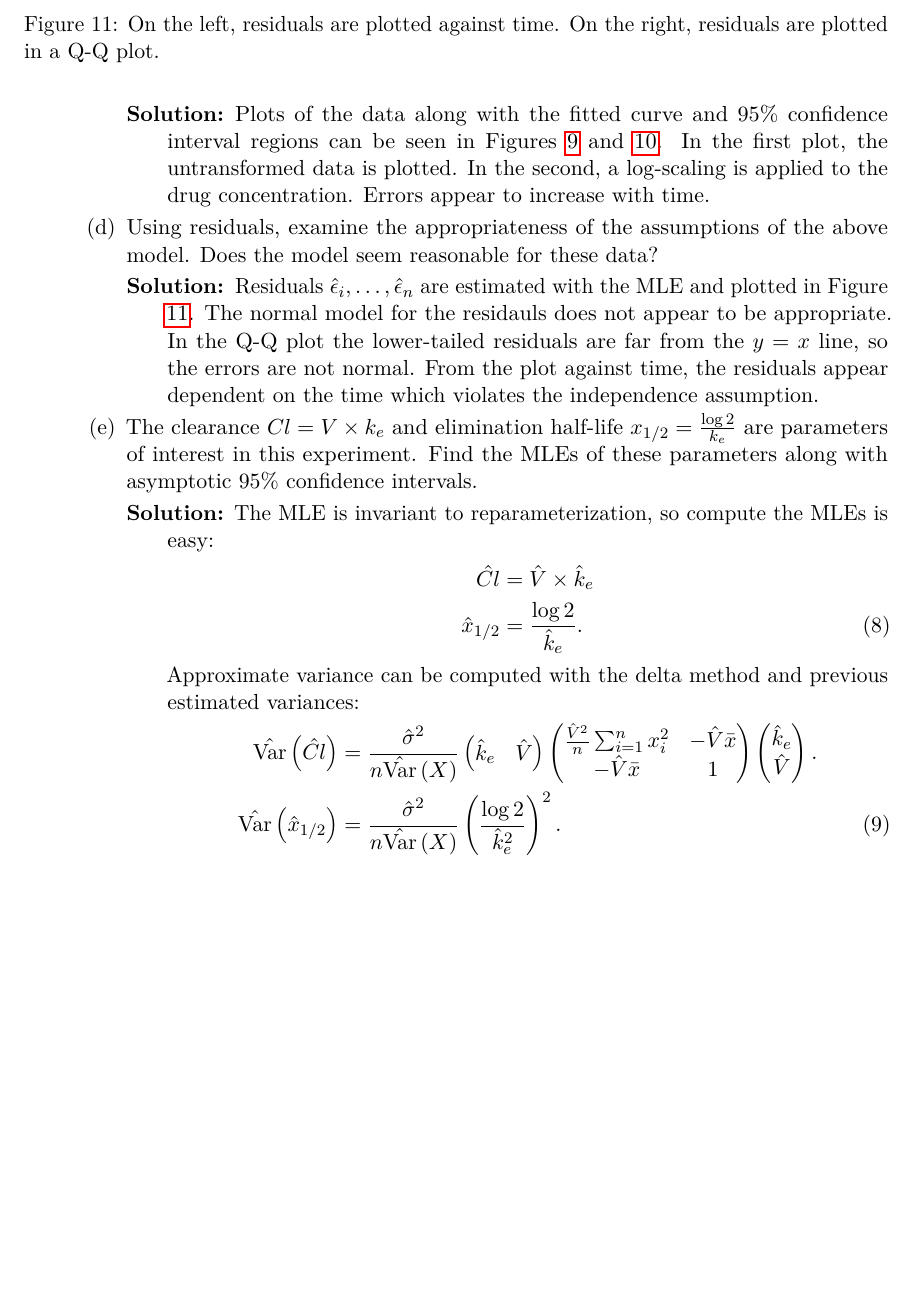
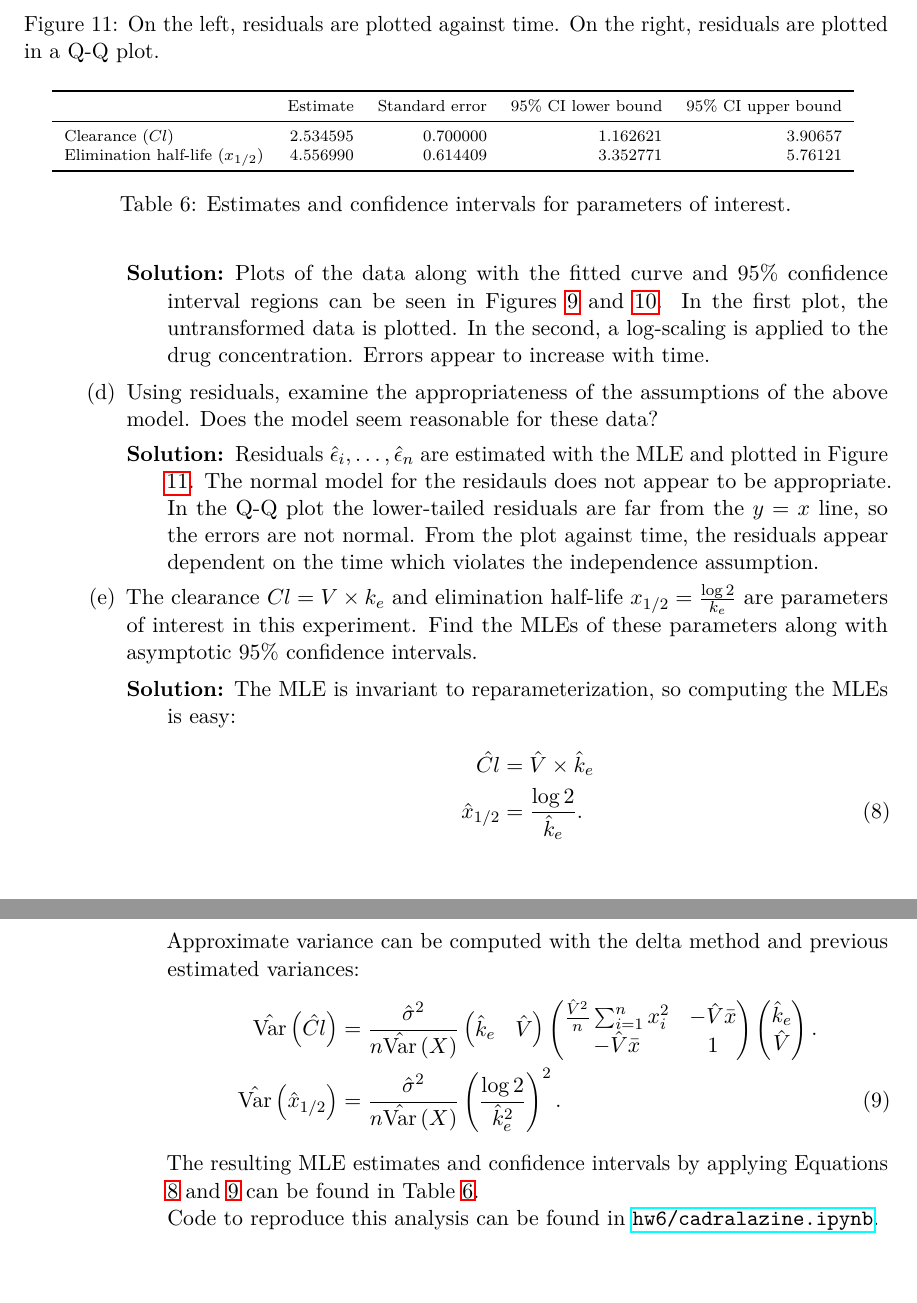
Before and after one commit to ppham27/stat570, a LaTeX problem sheet (hw6/solutions.tex, which reads hw6/p3_parameters_of_interest.tex): part of page 15 of 15 before the commit and two parts of pages 15 and 16 of 16 after it, the two joined at a grey line, cut so that both start at the same text, the shorter picture padded with empty space. Compiled offline with pdfLaTeX.

Commit message:
Finish hw6

```diff
--- /dev/null
+++ b/hw6/p3_parameters_of_interest.tex
@@ -0,0 +1,8 @@
+\begin{tabular}{lrrrr}
+\toprule
+{} &  Estimate &  Standard error &  95\% CI lower bound &  95\% CI upper bound \\
+\midrule
+Clearance ($Cl$)                  &  2.534595 &        0.700000 &             1.162621 &              3.90657 \\
+Elimination half-life ($x_{1/2}$) &  4.556990 &        0.614409 &             3.352771 &              5.76121 \\
+\bottomrule
+\end{tabular}
--- a/hw6/solutions.tex
+++ b/hw6/solutions.tex
@@ -487,9 +488,17 @@
   \item The clearance $Cl = V \times k_e$ and elimination half-life
     $x_{1/2} = \frac{\log 2}{k_e}$ are parameters of interest in this experiment. Find
     the MLEs of these parameters along with asymptotic 95\% confidence intervals.
+
+    \begin{table}
+      \scriptsize
+      \centering
+      \input{p3_parameters_of_interest.tex}
+      \caption{Estimates and confidence intervals for parameters of interest.}
+      \label{tab:p3_parameters_of_interest}
+    \end{table}
     \begin{description}
-    \item[Solution:] The MLE is invariant to reparameterization, so compute the
-      MLEs is easy:
+    \item[Solution:] The MLE is invariant to reparameterization, so computing
+      the MLEs is easy:
       \begin{align}
         \hat{Cl}
         &= \hat{V} \times \hat{k}_e \nonumber\\
@@ -518,6 +527,14 @@
           \left(\frac{\log 2}{\hat{k}_e^2}\right)^2.
           \label{eqn:p3_variance_reparameterization}
       \end{align}
+
+      The resulting MLE estimates and confidence intervals by applying Equations
+      \ref{eqn:p3_mle_reparameterization} and
+      \ref{eqn:p3_variance_reparameterization} can be found in Table
+      \ref{tab:p3_parameters_of_interest}.
+
+      Code to reproduce this analysis can be found in
+      \href{nbviewer.jupyter.org/github/ppham27/stat570/blob/master/hw6/cadralazine.ipynb}{\texttt{hw6/cadralazine.ipynb}}.
     \end{description}
   \end{enumerate}
 \end{enumerate}
```
Also changed, not shown: hw6/p3_fitted_curve.pdf, hw6/p3_fitted_curve_log.pdf, hw6/p3_residuals.pdf, hw6/solutions.pdf, hw6/solutions.tex (5 more changed lines), 1 other file.
